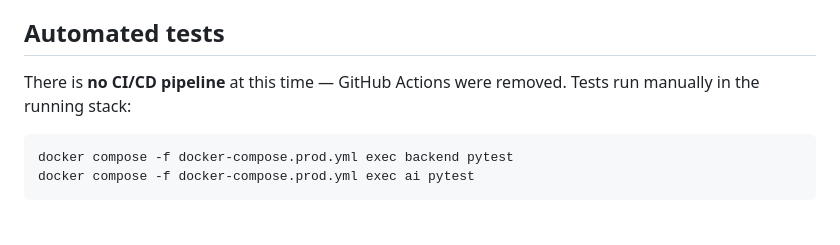
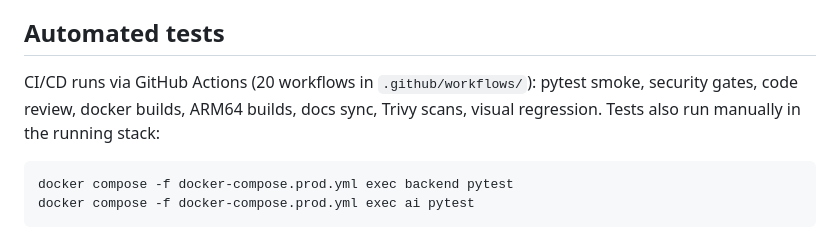
Before and after one commit to CannonFodder151/autobrain, a Markdown page: docs/Testing-and-QA/test-strategy.md, the part around the change. GitHub-like rendering.

Commit message:
docs(Testing-and-QA): fix CI/CD claim — GitHub Actions exist (AUT-4049)

````diff
--- a/docs/Testing-and-QA/test-strategy.md
+++ b/docs/Testing-and-QA/test-strategy.md
@@ -44,7 +44,7 @@ SSH: `ssh administrator@10.0.3.39` (password via `devbox_ssh_password` secret)
 
 ## Automated tests
 
-There is **no CI/CD pipeline** at this time — GitHub Actions were removed. Tests run manually in the running stack:
+CI/CD runs via GitHub Actions (20 workflows in `.github/workflows/`): pytest smoke, security gates, code review, docker builds, ARM64 builds, docs sync, Trivy scans, visual regression. Tests also run manually in the running stack:
 
 ```bash
 docker compose -f docker-compose.prod.yml exec backend pytest
````
